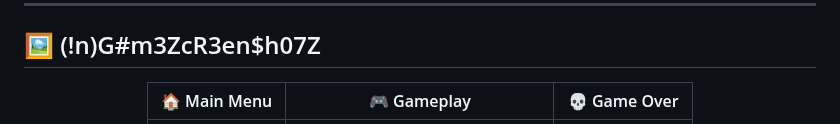
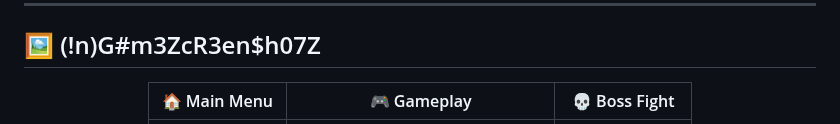
Before and after one commit to BLAXXRS/Alien-Invaders, a Markdown page: README.md, the part around one of its changes. GitHub-like rendering.

```diff
--- a/README.md
+++ b/README.md
@@ -24,5 +24,5 @@ yeah I think thats about it.
 
 <div align="center">
 
-|                                                          🏠 Main Menu                                                           |                                                            🎮 Gameplay                                                             |                                                            💀 Game Over                                                            |
+|                                                          🏠 Main Menu                                                           |                                                            🎮 Gameplay                                                             |                                                            💀 Boss Fight                                                            |
 | :-----------------------------------------------------------------------------------------------------------------------------: | :--------------------------------------------------------------------------------------------------------------------------------: | :--------------------------------------------------------------------------------------------------------------------------------: |
```
Also changed, not shown: other parts of README.md (+2 -2 lines).
